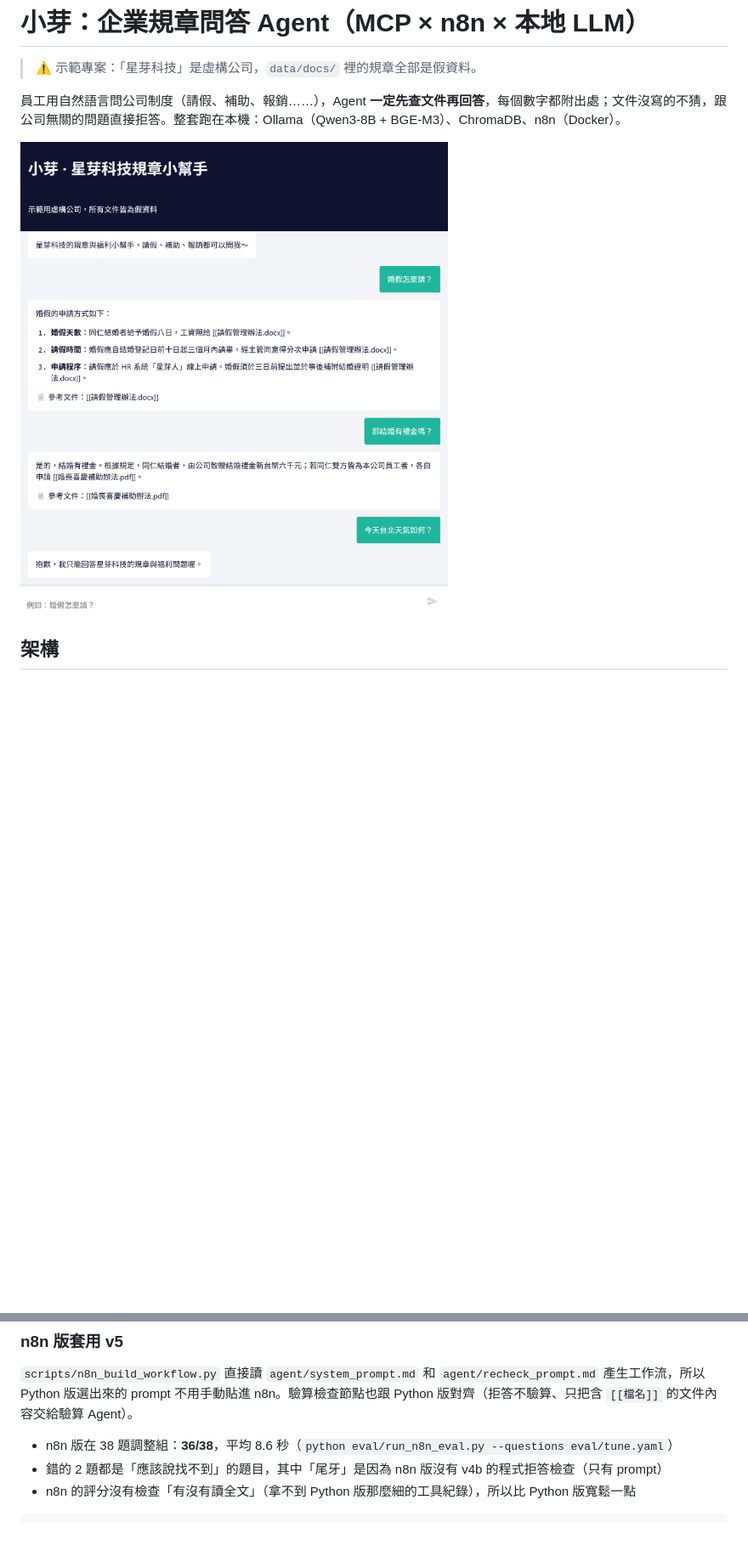
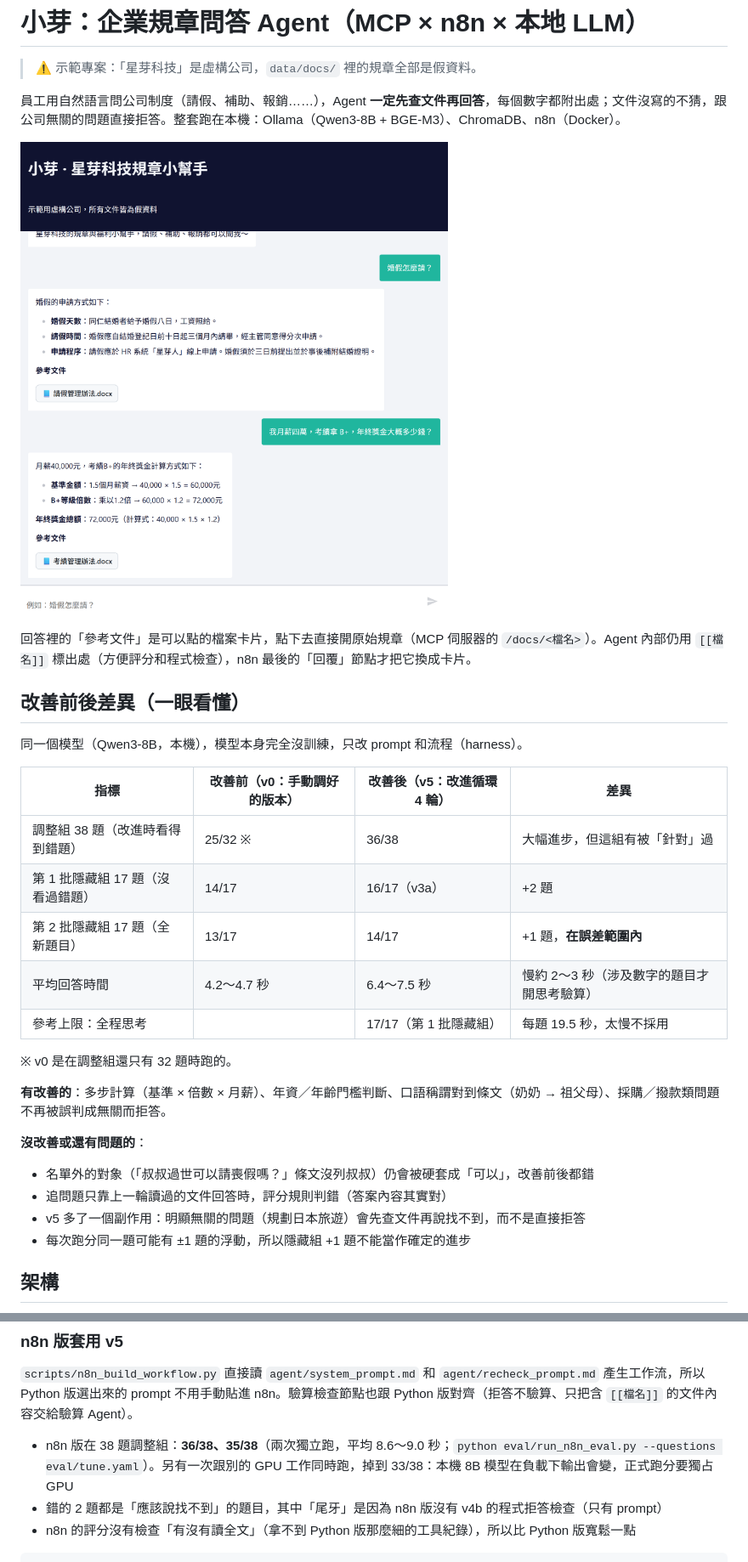
Before and after one commit to didiwannasleep0117/policy-agent-demo, a Markdown page: README.md, 2 parts joined by grey strips. Shown at 85% size. GitHub-like rendering; pictures changed too: docs/screenshots/chat_2.png, docs/screenshots/chat_3.png; blank space fills up the shorter version.

Commit message:
Citation cards in n8n chat (/docs route), before/after summary in README, n8n rerun scores

```diff
--- a/README.md
+++ b/README.md
@@ -4,7 +4,32 @@
 
 員工用自然語言問公司制度（請假、補助、報銷……），Agent **一定先查文件再回答**，每個數字都附出處；文件沒寫的不猜，跟公司無關的問題直接拒答。整套跑在本機：Ollama（Qwen3-8B + BGE-M3）、ChromaDB、n8n（Docker）。
 
-![對話示範](docs/screenshots/chat_3.png)
+![對話示範：婚假、年終計算](docs/screenshots/chat_2.png)
+
+回答裡的「參考文件」是可以點的檔案卡片，點下去直接開原始規章（MCP 伺服器的 `/docs/<檔名>`）。Agent 內部仍用 `[[檔名]]` 標出處（方便評分和程式檢查），n8n 最後的「回覆」節點才把它換成卡片。
+
+## 改善前後差異（一眼看懂）
+
+同一個模型（Qwen3-8B，本機），模型本身完全沒訓練，只改 prompt 和流程（harness）。
+
+| 指標 | 改善前（v0：手動調好的版本） | 改善後（v5：改進循環 4 輪） | 差異 |
+|---|---|---|---|
+| 調整組 38 題（改進時看得到錯題） | 25/32 ※ | 36/38 | 大幅進步，但這組有被「針對」過 |
+| 第 1 批隱藏組 17 題（沒看過錯題） | 14/17 | 16/17（v3a） | +2 題 |
+| 第 2 批隱藏組 17 題（全新題目） | 13/17 | 14/17 | +1 題，**在誤差範圍內** |
+| 平均回答時間 | 4.2～4.7 秒 | 6.4～7.5 秒 | 慢約 2～3 秒（涉及數字的題目才開思考驗算） |
+| 參考上限：全程思考 | | 17/17（第 1 批隱藏組） | 每題 19.5 秒，太慢不採用 |
+
+※ v0 是在調整組還只有 32 題時跑的。
+
+**有改善的**：多步計算（基準 × 倍數 × 月薪）、年資／年齡門檻判斷、口語稱謂對到條文（奶奶 → 祖父母）、採購／撥款類問題不再被誤判成無關而拒答。
+
+**沒改善或還有問題的**：
+- 名單外的對象（「叔叔過世可以請喪假嗎？」條文沒列叔叔）仍會被硬套成「可以」，改善前後都錯
+- 追問題只靠上一輪讀過的文件回答時，評分規則判錯（答案內容其實對）
+- v5 多了一個副作用：明顯無關的問題（規劃日本旅遊）會先查文件再說找不到，而不是直接拒答
+- 每次跑分同一題可能有 ±1 題的浮動，所以隱藏組 +1 題不能當作確定的進步
+
 
 ## 架構
 
@@ -200,7 +226,7 @@ flowchart LR
 
 `scripts/n8n_build_workflow.py` 直接讀 `agent/system_prompt.md` 和 `agent/recheck_prompt.md` 產生工作流，所以 Python 版選出來的 prompt 不用手動貼進 n8n。驗算檢查節點也跟 Python 版對齊（拒答不驗算、只把含 `[[檔名]]` 的文件內容交給驗算 Agent）。
 
-- n8n 版在 38 題調整組：**36/38**，平均 8.6 秒（`python eval/run_n8n_eval.py --questions eval/tune.yaml`）
+- n8n 版在 38 題調整組：**36/38、35/38**（兩次獨立跑，平均 8.6～9.0 秒；`python eval/run_n8n_eval.py --questions eval/tune.yaml`）。另有一次跟別的 GPU 工作同時跑，掉到 33/38：本機 8B 模型在負載下輸出會變，正式跑分要獨占 GPU
 - 錯的 2 題都是「應該說找不到」的題目，其中「尾牙」是因為 n8n 版沒有 v4b 的程式拒答檢查（只有 prompt）
 - n8n 的評分沒有檢查「有沒有讀全文」（拿不到 Python 版那麼細的工具紀錄），所以比 Python 版寬鬆一點
 
```
Also changed, not shown: other parts of README.md (+1 -0 lines), docs/screenshots/chat_1.png, 3 other files.
